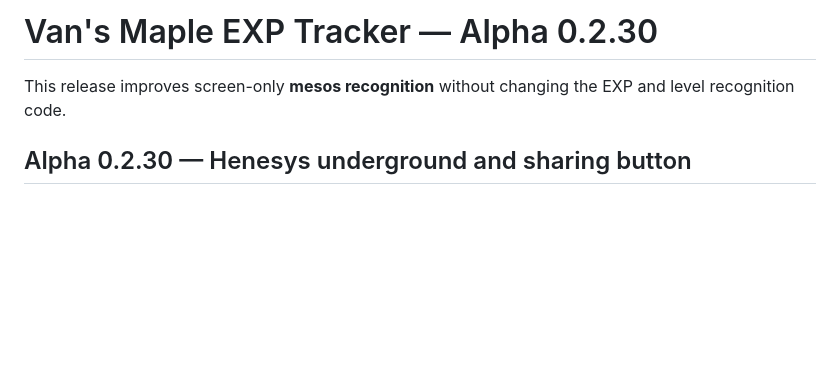
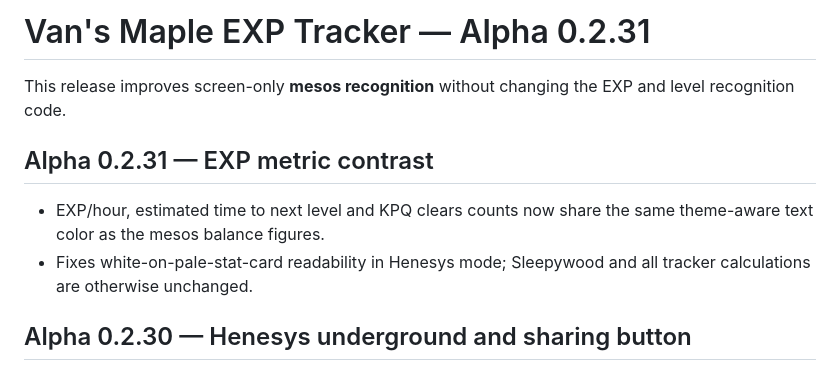
Before and after one commit to abonifacio517/maple-exp-tracker, a Markdown page: README.md, the part around the change. Drawn GitHub-style; blank space fills up the shorter version.

Commit message:
Document Alpha 0.2.31 EXP metric readability fix

```diff
--- a/README.md
+++ b/README.md
@@ -1,6 +1,11 @@
-# Van's Maple EXP Tracker — Alpha 0.2.30
+# Van's Maple EXP Tracker — Alpha 0.2.31
 
 This release improves screen-only **mesos recognition** without changing the EXP and level recognition code.
+
+## Alpha 0.2.31 — EXP metric contrast
+
+- EXP/hour, estimated time to next level and KPQ clears counts now share the same theme-aware text color as the mesos balance figures.
+- Fixes white-on-pale-stat-card readability in Henesys mode; Sleepywood and all tracker calculations are otherwise unchanged.
 
 ## Alpha 0.2.30 — Henesys underground and sharing button
 
```
